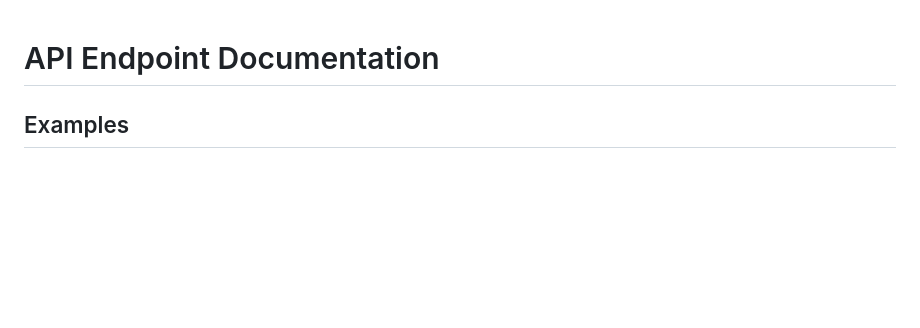
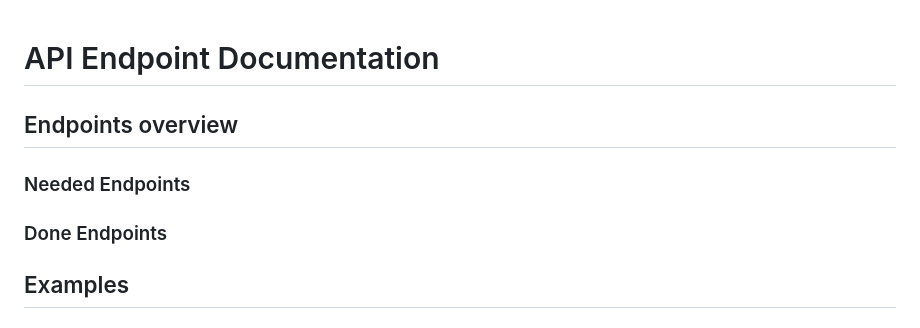
Before and after one commit to daniel-bernet/nhb-app-backend, a Markdown page: documentation/backend/api-endpoints.md, the part around the change. Drawn GitHub-style; blank space fills up the shorter version.

```diff
--- a/documentation/backend/api-endpoints.md
+++ b/documentation/backend/api-endpoints.md
@@ -1,4 +1,10 @@
 # API Endpoint Documentation
+
+## Endpoints overview
+
+### Needed Endpoints
+
+### Done Endpoints
 
 ## Examples
 
```
Also changed, not shown: documentation/frontend/mockup.md (+51 -0 lines), documentation/frontend/mockup-assets/community-group-eventPage.png (added), documentation/frontend/mockup-assets/community-groupPage.png (added), documentation/frontend/mockup-assets/community-mainPage.png (added), documentation/frontend/mockup-assets/general-tab-overview.png (added), documentation/frontend/mockup-assets/splashScreen-login-register.png (added), documentation/frontend/mockup-assets/user-mainPage.png (added), 1 other file.
